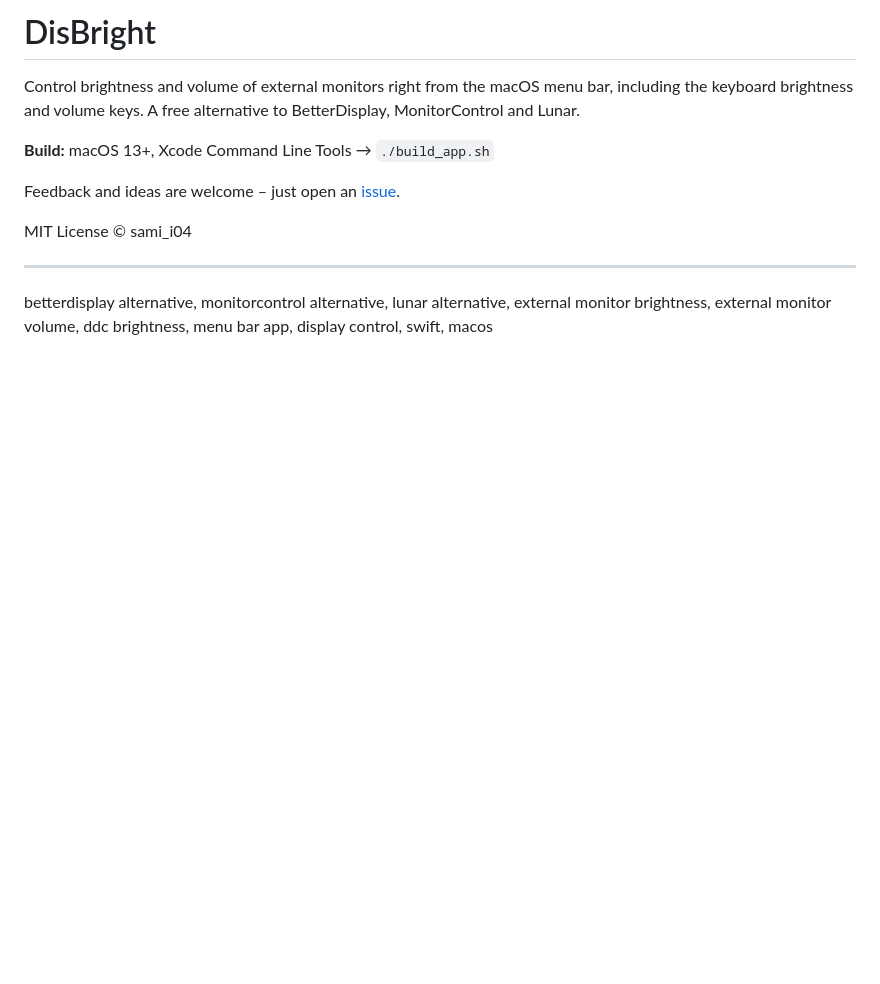
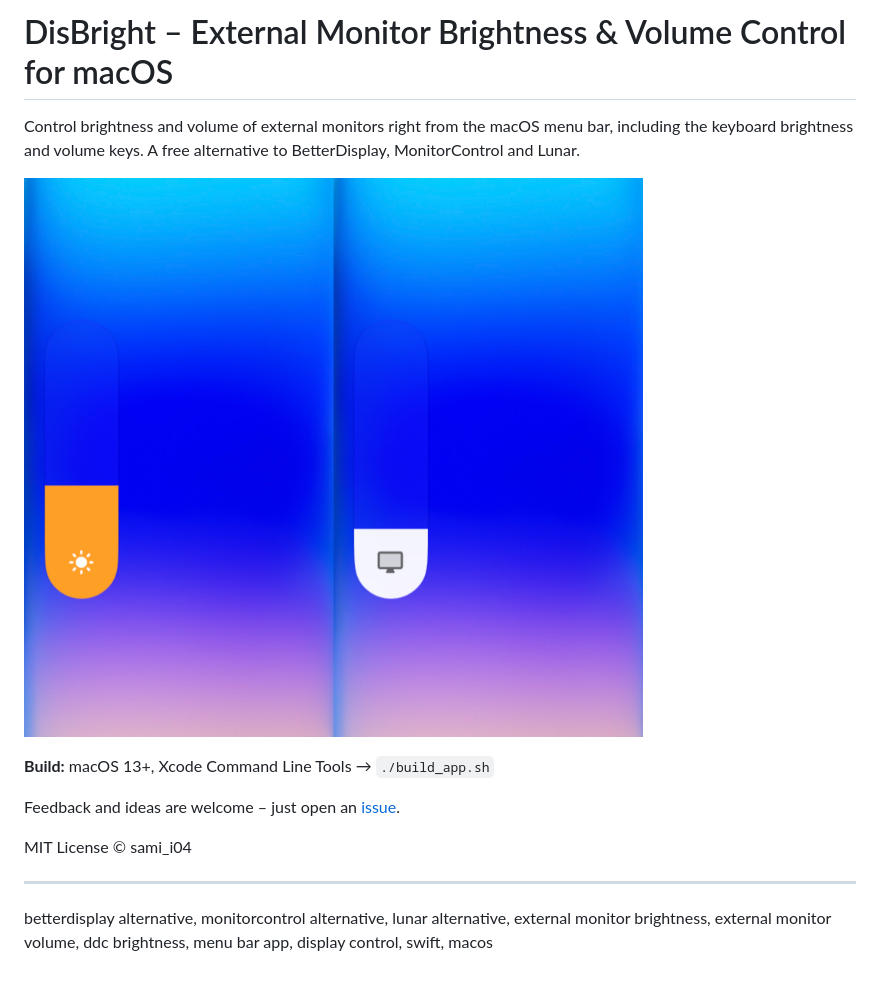
Before and after one commit to sami-i04/DisBright, a Markdown page: README.md, the part around the change. Rendered like a GitHub page; pictures changed too: screenshots/disbright.png (added); blank space fills up the shorter version.

Commit message:
Add screenshot and improve README

```diff
--- a/README.md
+++ b/README.md
@@ -1,6 +1,8 @@
-# DisBright
+# DisBright – External Monitor Brightness & Volume Control for macOS
 
 Control brightness and volume of external monitors right from the macOS menu bar, including the keyboard brightness and volume keys. A free alternative to BetterDisplay, MonitorControl and Lunar.
+
+![DisBright – External Monitor Brightness & Volume Control for macOS](screenshots/disbright.png)
 
 **Build:** macOS 13+, Xcode Command Line Tools → `./build_app.sh`
 
```
